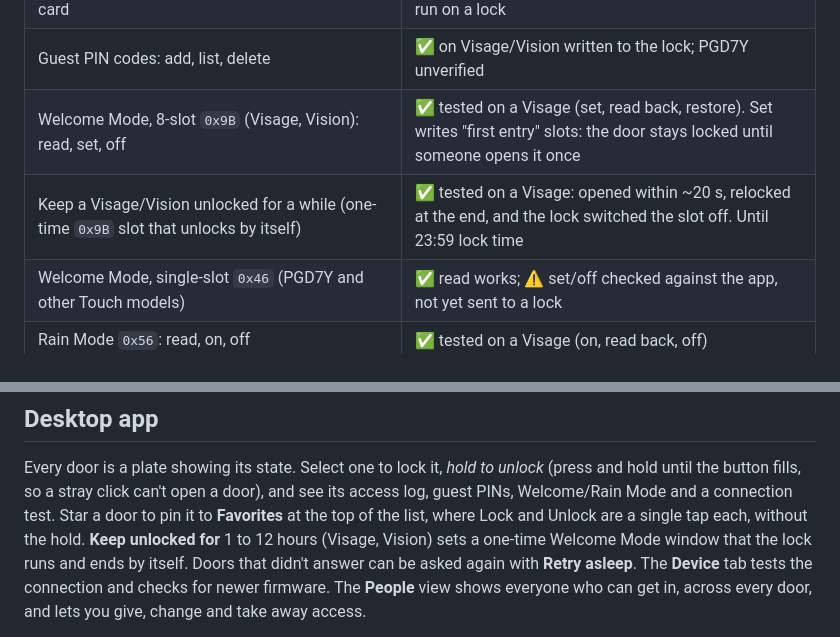
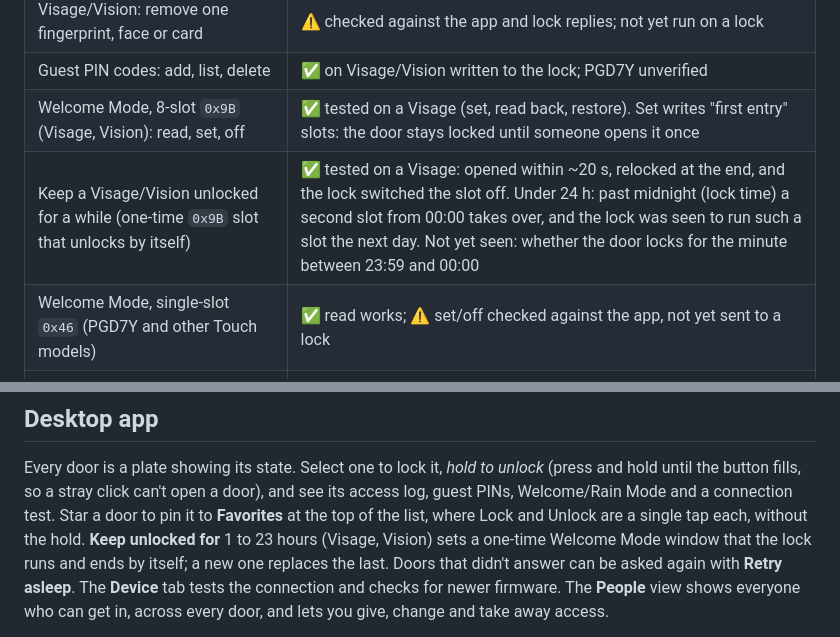
Before and after one commit to DigitalCyberSoft/locklyctl, a Markdown page: README.md, 2 parts joined by grey strips. Drawn GitHub-style.

```diff
--- a/README.md
+++ b/README.md
@@ -43,7 +43,7 @@ way the official app does.
 | Visage/Vision: remove one fingerprint, face or card | ⚠️ checked against the app and lock replies; not yet run on a lock |
 | Guest PIN codes: add, list, delete | ✅ on Visage/Vision written to the lock; PGD7Y unverified |
 | Welcome Mode, 8-slot `0x9B` (Visage, Vision): read, set, off | ✅ tested on a Visage (set, read back, restore). Set writes "first entry" slots: the door stays locked until someone opens it once |
-| Keep a Visage/Vision unlocked for a while (one-time `0x9B` slot that unlocks by itself) | ✅ tested on a Visage: opened within ~20 s, relocked at the end, and the lock switched the slot off. Until 23:59 lock time |
+| Keep a Visage/Vision unlocked for a while (one-time `0x9B` slot that unlocks by itself) | ✅ tested on a Visage: opened within ~20 s, relocked at the end, and the lock switched the slot off. Under 24 h: past midnight (lock time) a second slot from 00:00 takes over, and the lock was seen to run such a slot the next day. Not yet seen: whether the door locks for the minute between 23:59 and 00:00 |
 | Welcome Mode, single-slot `0x46` (PGD7Y and other Touch models) | ✅ read works; ⚠️ set/off checked against the app, not yet sent to a lock |
 | Rain Mode `0x56`: read, on, off | ✅ tested on a Visage (on, read back, off) |
 | Firmware: what Lockly offers, part by part, next to what the lock runs | ✅ checked against Lockly for a Visage, a PGD7Y, a Vision and PGH200 hubs. Installing isn't built: use the Lockly app |
@@ -61,8 +61,8 @@ unlock* (press and hold until the button fills, so a stray click can't open a
 door), and see its access log, guest PINs, Welcome/Rain Mode and a connection
 test. Star a door to pin it to **Favorites** at the top of the list, where
 Lock and Unlock are a single tap each, without the hold. **Keep unlocked for**
-1 to 12 hours (Visage, Vision) sets a one-time Welcome Mode window that the
-lock runs and ends by itself. Doors that didn't answer can be asked again
+1 to 23 hours (Visage, Vision) sets a one-time Welcome Mode window that the
+lock runs and ends by itself; a new one replaces the last. Doors that didn't answer can be asked again
 with **Retry asleep**. The **Device** tab tests the connection and checks
 for newer firmware. The **People** view
 shows everyone who can get in, across every door, and lets you give, change
```
Also changed, not shown: docs/screenshots/desktop-doors.png, 6 other files.
